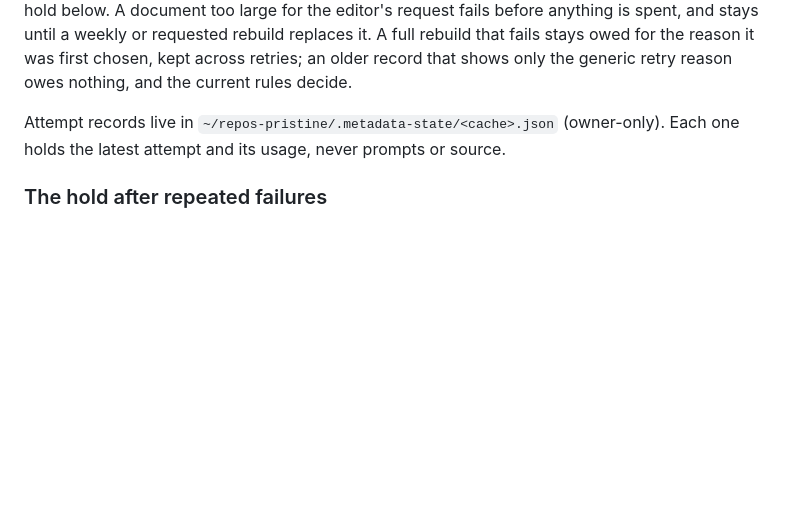
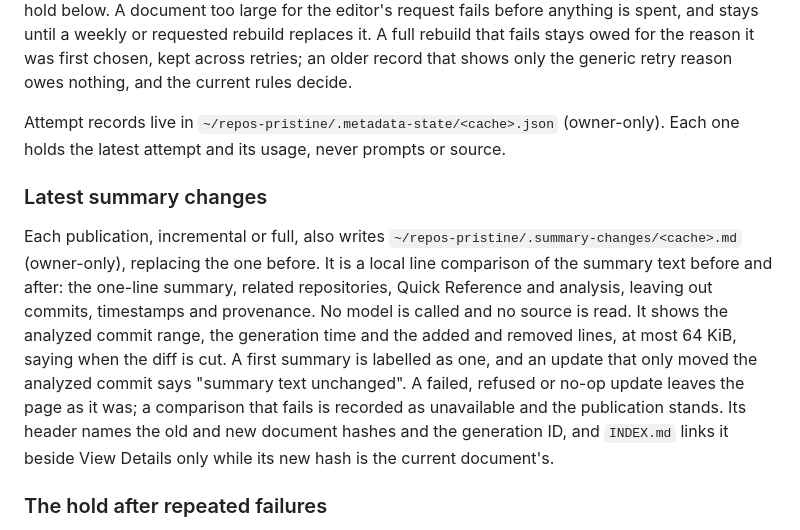
Before and after one commit to mattwallington/repo-radar, a Markdown page: docs/incremental-metadata.md, the part around the change. Drawn GitHub-style; blank space fills up the shorter version.

Commit message:
docs: describe the latest summary changes page
Co-Authored-By: Claude Opus 5.5 <noreply@anthropic.com>

```diff
--- a/docs/incremental-metadata.md
+++ b/docs/incremental-metadata.md
@@ -270,6 +270,18 @@ an older record that shows only the generic retry reason owes nothing, and the c
 Attempt records live in `~/repos-pristine/.metadata-state/<cache>.json` (owner-only). Each one holds
 the latest attempt and its usage, never prompts or source.
 
+### Latest summary changes
+
+Each publication, incremental or full, also writes `~/repos-pristine/.summary-changes/<cache>.md` (owner-only),
+replacing the one before. It is a local line comparison of the summary text before and after: the one-line
+summary, related repositories, Quick Reference and analysis, leaving out commits, timestamps and provenance. No
+model is called and no source is read. It shows the analyzed commit range, the generation time and the added and
+removed lines, at most 64 KiB, saying when the diff is cut. A first summary is labelled as one, and an update
+that only moved the analyzed commit says "summary text unchanged". A failed, refused or no-op update leaves the
+page as it was; a comparison that fails is recorded as unavailable and the publication stands. Its header names
+the old and new document hashes and the generation ID, and `INDEX.md` links it beside View Details only while
+its new hash is the current document's.
+
 ### The hold after repeated failures
 
 Any update that ends failed, incremental or full, adds one to `consecutive_failures` in its attempt record,
```
Also changed, not shown: CHANGELOG.md (+5 -0 lines).
